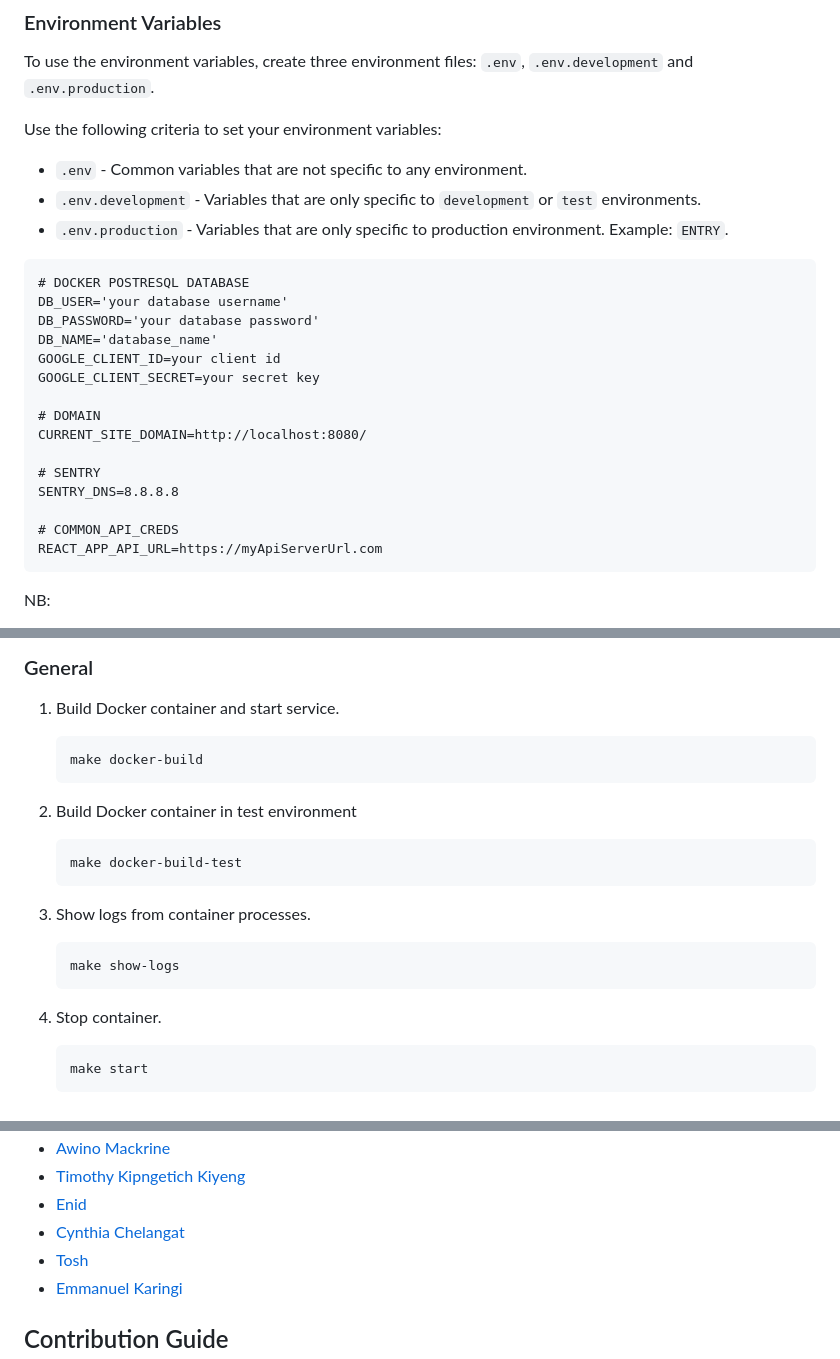
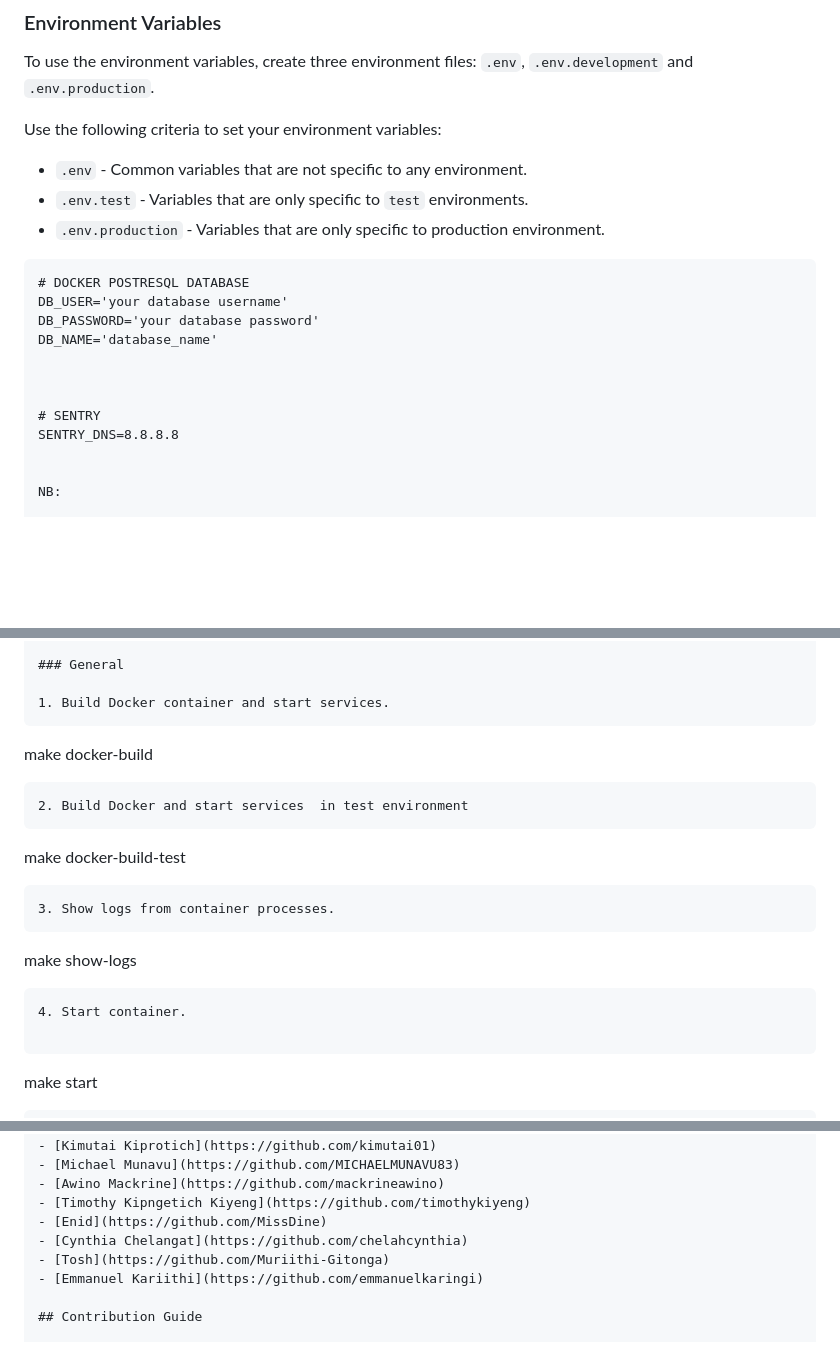
Before and after one commit to Amaris-Digital/fariji, a Markdown page: README.md, 3 parts joined by grey strips. Rendered like a GitHub page; blank space fills up the shorter version.

````diff
--- a/README.md
+++ b/README.md
@@ -46,26 +46,20 @@ To use the environment variables, create three environment files: `.env`, `.env.
 Use the following criteria to set your environment variables:
 
 - `.env` - Common variables that are not specific to any environment.
-- `.env.development` - Variables that are only specific to `development` or `test` environments.
-- `.env.production` - Variables that are only specific to production environment. Example: `ENTRY`.
+- `.env.test` - Variables that are only specific to `test` environments.
+- `.env.production` - Variables that are only specific to production environment.
 
 ```{shell}
 # DOCKER POSTRESQL DATABASE
 DB_USER='your database username'
 DB_PASSWORD='your database password'
 DB_NAME='database_name'
-GOOGLE_CLIENT_ID=your client id
-GOOGLE_CLIENT_SECRET=your secret key
 
-# DOMAIN
-CURRENT_SITE_DOMAIN=http://localhost:8080/
+
 
 # SENTRY
 SENTRY_DNS=8.8.8.8
 
-# COMMON_API_CREDS
-REACT_APP_API_URL=https://myApiServerUrl.com
-```
 
 NB:
 
@@ -83,11 +77,11 @@ make sure you are in the root directory when running make commands
 
 ### General
 
-1. Build Docker container and start service.
+1. Build Docker container and start services.
    ```
    make docker-build
    ```
-2. Build Docker container in test environment
+2. Build Docker and start services  in test environment
    ```
    make docker-build-test
    ```
@@ -95,7 +89,7 @@ make sure you are in the root directory when running make commands
    ```
    make show-logs
    ```
-4. Stop container.
+4. Start container.
 
    ```
    make start
@@ -224,7 +217,7 @@ This application has been built with these technologies:
 - [Enid](https://github.com/MissDine)
 - [Cynthia Chelangat](https://github.com/chelahcynthia)
 - [Tosh](https://github.com/Muriithi-Gitonga)
-- [Emmanuel Karingi](https://github.com/emmanuelkaringi)
+- [Emmanuel Kariithi](https://github.com/emmanuelkaringi)
 
 ## Contribution Guide
 
````
Also changed, not shown: other parts of README.md (+24 -25 lines).
